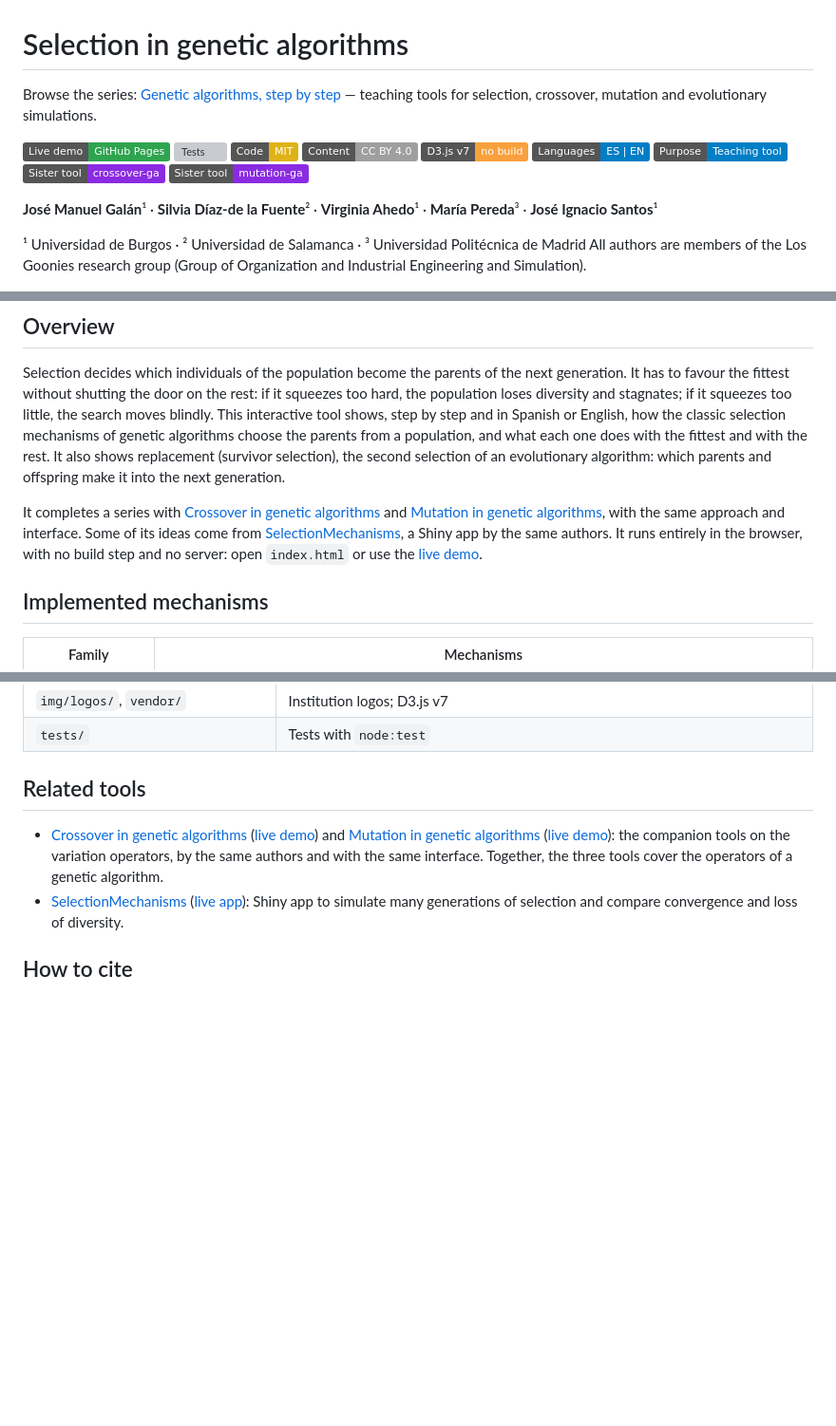
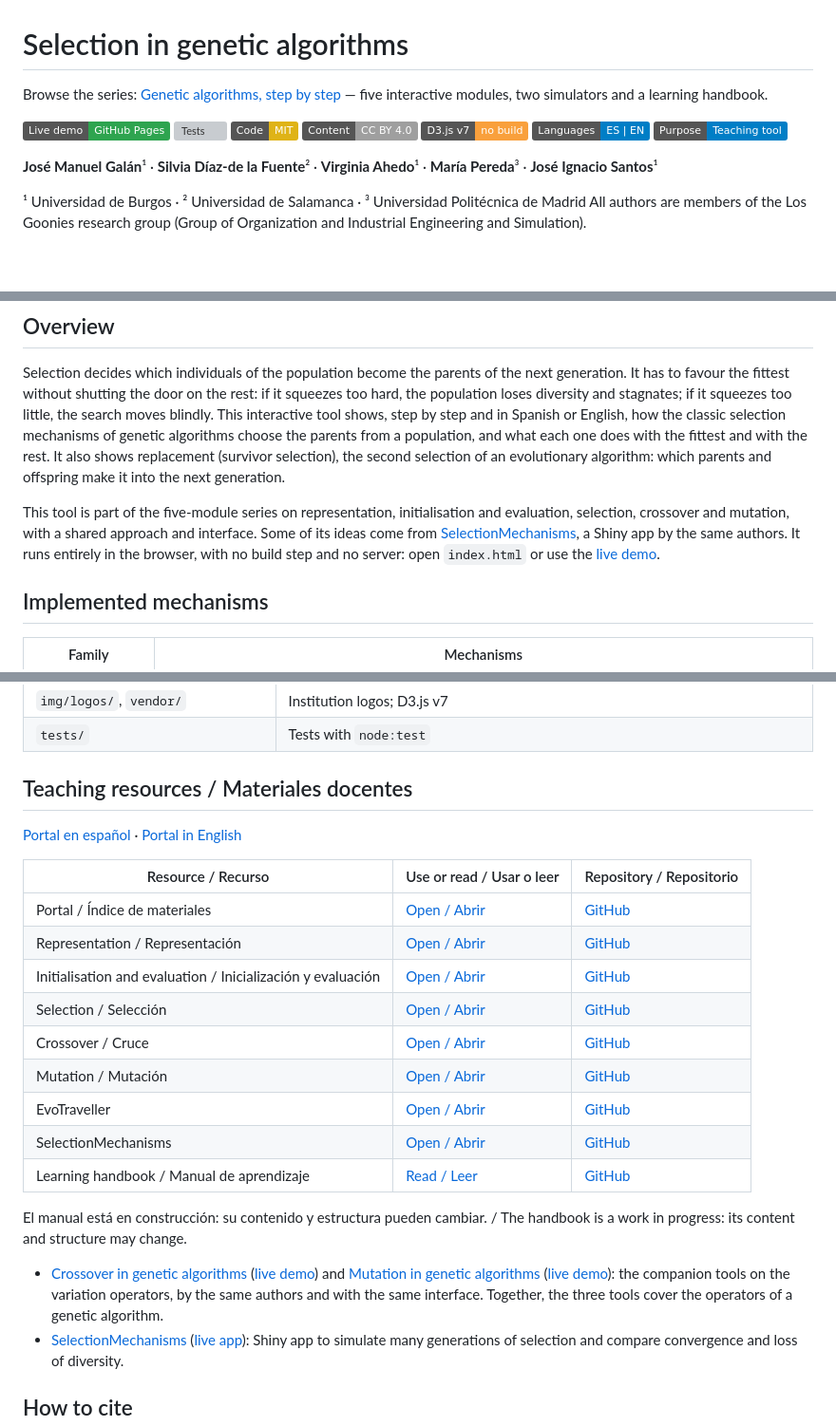
Before and after one commit to josemagalan/selection-ga, a Markdown page: README.md, 3 parts joined by grey strips. Shown at 95% size. GitHub-like rendering; badges without logos; blank space fills up the shorter version; grey boxes are pictures that could not be loaded.

Commit message:
Link all genetic algorithm teaching resources and handbook

```diff
--- a/README.md
+++ b/README.md
@@ -1,6 +1,6 @@
 # Selection in genetic algorithms
 
-Browse the series: [Genetic algorithms, step by step](https://josemagalan.github.io/genetic-algorithms-lab/?lang=en) — teaching tools for selection, crossover, mutation and evolutionary simulations.
+Browse the series: [Genetic algorithms, step by step](https://josemagalan.github.io/genetic-algorithms-lab/?lang=en) — five interactive modules, two simulators and a learning handbook.
 
 [![Live demo](https://img.shields.io/badge/Live_demo-GitHub_Pages-2ea44f?logo=github)](https://josemagalan.github.io/selection-ga/)
 [![Tests](https://github.com/josemagalan/selection-ga/actions/workflows/tests.yml/badge.svg)](https://github.com/josemagalan/selection-ga/actions/workflows/tests.yml)
@@ -9,8 +9,6 @@ Browse the series: [Genetic algorithms, step by step](https://josemagalan.github
 [![D3.js v7 · no build](https://img.shields.io/badge/D3.js_v7-no_build-f9a03c?logo=d3dotjs&logoColor=white)](https://d3js.org/)
 [![Languages: ES | EN](https://img.shields.io/badge/Languages-ES_%7C_EN-blue.svg)](#features)
 [![Purpose: Teaching tool](https://img.shields.io/badge/Purpose-Teaching_tool-informational.svg)](#pedagogical-purpose)
-[![Sister tool: crossover-ga](https://img.shields.io/badge/Sister_tool-crossover--ga-8a2be2?logo=github)](https://github.com/josemagalan/crossover-ga)
-[![Sister tool: mutation-ga](https://img.shields.io/badge/Sister_tool-mutation--ga-8a2be2?logo=github)](https://github.com/josemagalan/mutation-ga)
 
 **José Manuel Galán**¹ · **Silvia Díaz-de la Fuente**² · **Virginia Ahedo**¹ · **María Pereda**³ · **José Ignacio Santos**¹
 
@@ -23,7 +21,7 @@ All authors are members of the Los Goonies research group (Group of Organization
 
 Selection decides which individuals of the population become the parents of the next generation. It has to favour the fittest without shutting the door on the rest: if it squeezes too hard, the population loses diversity and stagnates; if it squeezes too little, the search moves blindly. This interactive tool shows, step by step and in Spanish or English, how the classic selection mechanisms of genetic algorithms choose the parents from a population, and what each one does with the fittest and with the rest. It also shows replacement (survivor selection), the second selection of an evolutionary algorithm: which parents and offspring make it into the next generation.
 
-It completes a series with [Crossover in genetic algorithms](https://github.com/josemagalan/crossover-ga) and [Mutation in genetic algorithms](https://github.com/josemagalan/mutation-ga), with the same approach and interface. Some of its ideas come from [SelectionMechanisms](https://github.com/josemagalan/SelectionMechanisms), a Shiny app by the same authors. It runs entirely in the browser, with no build step and no server: open `index.html` or use the [live demo](https://josemagalan.github.io/selection-ga/).
+This tool is part of the five-module series on representation, initialisation and evaluation, selection, crossover and mutation, with a shared approach and interface. Some of its ideas come from [SelectionMechanisms](https://github.com/josemagalan/SelectionMechanisms), a Shiny app by the same authors. It runs entirely in the browser, with no build step and no server: open `index.html` or use the [live demo](https://josemagalan.github.io/selection-ga/).
 
 ## Implemented mechanisms
 
@@ -85,7 +83,25 @@ The tests check every mechanism (worked examples, thousands of random cases cont
 | `img/logos/`, `vendor/` | Institution logos; D3.js v7 |
 | `tests/` | Tests with `node:test` |
 
-## Related tools
+<!-- ga-series-links:start -->
+## Teaching resources / Materiales docentes
+
+[Portal en español](https://josemagalan.github.io/genetic-algorithms-lab/?lang=es) · [Portal in English](https://josemagalan.github.io/genetic-algorithms-lab/?lang=en)
+
+| Resource / Recurso | Use or read / Usar o leer | Repository / Repositorio |
+| --- | --- | --- |
+| Portal / Índice de materiales | [Open / Abrir](https://josemagalan.github.io/genetic-algorithms-lab/) | [GitHub](https://github.com/josemagalan/genetic-algorithms-lab) |
+| Representation / Representación | [Open / Abrir](https://josemagalan.github.io/representation-ga/) | [GitHub](https://github.com/josemagalan/representation-ga) |
+| Initialisation and evaluation / Inicialización y evaluación | [Open / Abrir](https://josemagalan.github.io/initialization-and-evaluation-ga/) | [GitHub](https://github.com/josemagalan/initialization-and-evaluation-ga) |
+| Selection / Selección | [Open / Abrir](https://josemagalan.github.io/selection-ga/) | [GitHub](https://github.com/josemagalan/selection-ga) |
+| Crossover / Cruce | [Open / Abrir](https://josemagalan.github.io/crossover-ga/) | [GitHub](https://github.com/josemagalan/crossover-ga) |
+| Mutation / Mutación | [Open / Abrir](https://josemagalan.github.io/mutation-ga/) | [GitHub](https://github.com/josemagalan/mutation-ga) |
+| EvoTraveller | [Open / Abrir](https://evotraveller.streamlit.app/) | [GitHub](https://github.com/jismartin/evotraveller) |
+| SelectionMechanisms | [Open / Abrir](https://josemagalan.shinyapps.io/SelectionMechanisms/) | [GitHub](https://github.com/josemagalan/SelectionMechanisms) |
+| Learning handbook / Manual de aprendizaje | [Read / Leer](https://josemagalan.github.io/genetic-algorithms-lab-book/) | [GitHub](https://github.com/josemagalan/genetic-algorithms-lab-book) |
+
+El manual está en construcción: su contenido y estructura pueden cambiar. / The handbook is a work in progress: its content and structure may change.
+<!-- ga-series-links:end -->
 
 - [Crossover in genetic algorithms](https://github.com/josemagalan/crossover-ga) ([live demo](https://josemagalan.github.io/crossover-ga/)) and [Mutation in genetic algorithms](https://github.com/josemagalan/mutation-ga) ([live demo](https://josemagalan.github.io/mutation-ga/)): the companion tools on the variation operators, by the same authors and with the same interface. Together, the three tools cover the operators of a genetic algorithm.
 - [SelectionMechanisms](https://github.com/josemagalan/SelectionMechanisms) ([live app](https://josemagalan.shinyapps.io/SelectionMechanisms/)): Shiny app to simulate many generations of selection and compare convergence and loss of diversity.
```
